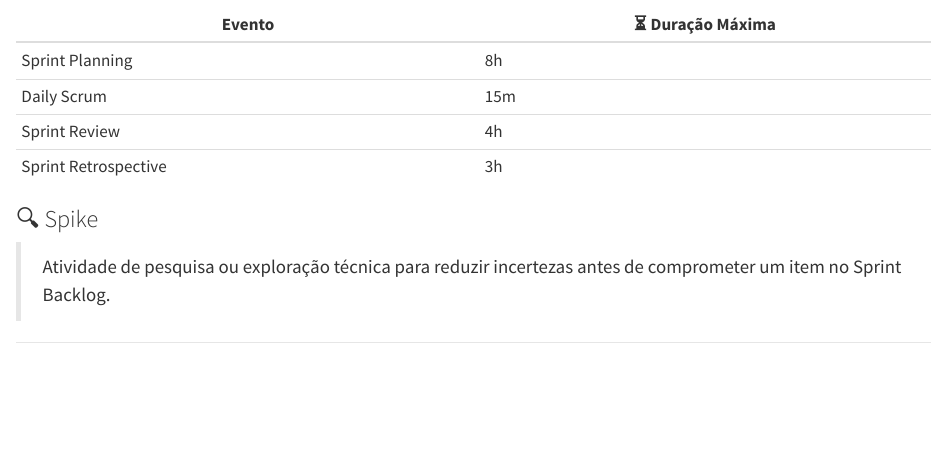
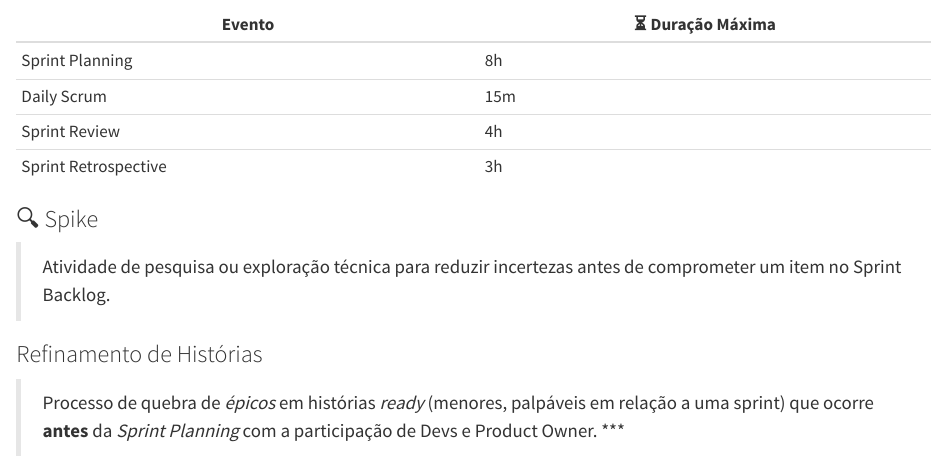
Before and after one commit to letabilis/tumpline, a Quarto document (papiros/agile/scrum.qmd): the page in a window 1100 px wide, from 2020 px down. Rendered offline with R 4.5, knitr and Pandoc in place of Quarto, with nearby package versions.

Commit message:
feat(scrum): user story refinement concept

```diff
--- a/papiros/agile/scrum.qmd
+++ b/papiros/agile/scrum.qmd
@@ -64,6 +64,8 @@ Indicado para **pequenos times auto-organizáveis**:
 ### 🔍 Spike
 > Atividade de pesquisa ou exploração técnica para reduzir incertezas antes de comprometer um item no Sprint Backlog.
 
+### Refinamento de Histórias
+> Processo de quebra de *épicos* em histórias *ready* (menores, palpáveis em relação a uma sprint) que ocorre **antes** da *Sprint Planning* com a participação de Devs e Product Owner.
 ***
 
 ## 👥 Time SCRUM
```
